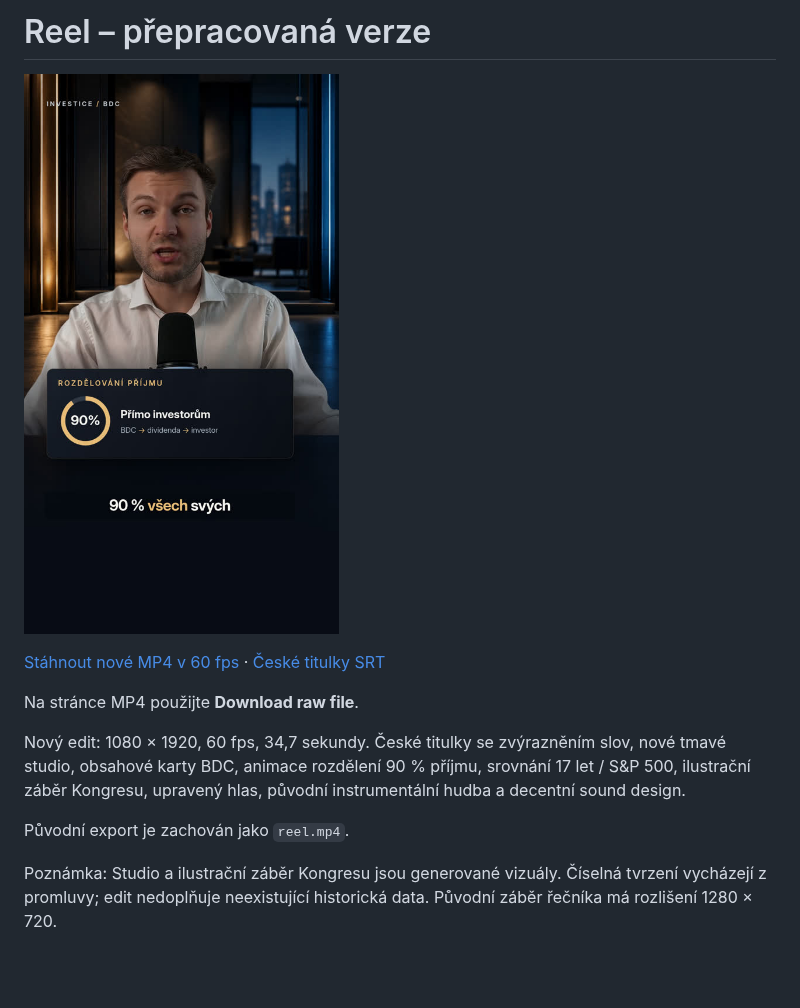
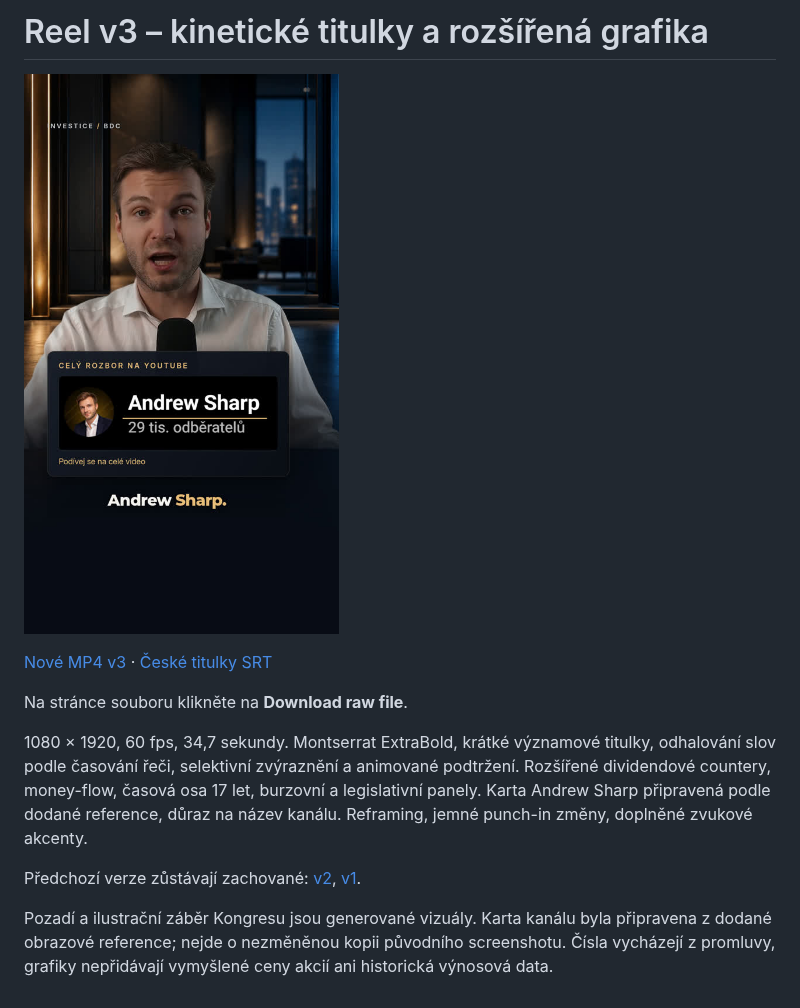
Before and after one commit to llukassafr-hub/lukassafr, a Markdown page: README.md, the part around the change. GitHub-like rendering; pictures changed too: preview-v3.jpg (added); blank space fills up the shorter version.

Commit message:
Add v3 Reel with kinetic subtitles and Andrew Sharp channel card

```diff
--- a/README.md
+++ b/README.md
@@ -1,13 +1,13 @@
-# Reel – přepracovaná verze
+# Reel v3 – kinetické titulky a rozšířená grafika
 
-![Náhled nového editu](preview.jpg)
+![Náhled](preview-v3.jpg)
 
-[Stáhnout nové MP4 v 60 fps](reel-premium-60fps.mp4) · [České titulky SRT](reel-premium.cs.srt)
+[Nové MP4 v3](reel-retention-v3.mp4) · [České titulky SRT](reel-retention-v3.cs.srt)
 
-Na stránce MP4 použijte **Download raw file**.
+Na stránce souboru klikněte na **Download raw file**.
 
-Nový edit: 1080 × 1920, 60 fps, 34,7 sekundy. České titulky se zvýrazněním slov, nové tmavé studio, obsahové karty BDC, animace rozdělení 90 % příjmu, srovnání 17 let / S&P 500, ilustrační záběr Kongresu, upravený hlas, původní instrumentální hudba a decentní sound design.
+1080 × 1920, 60 fps, 34,7 sekundy. Montserrat ExtraBold, krátké významové titulky, odhalování slov podle časování řeči, selektivní zvýraznění a animované podtržení. Rozšířené dividendové countery, money-flow, časová osa 17 let, burzovní a legislativní panely. Karta Andrew Sharp připravená podle dodané reference, důraz na název kanálu. Reframing, jemné punch-in změny, doplněné zvukové akcenty.
 
-Původní export je zachován jako `reel.mp4`.
+Předchozí verze zůstávají zachované: [v2](reel-premium-60fps.mp4), [v1](reel.mp4).
 
-Poznámka: Studio a ilustrační záběr Kongresu jsou generované vizuály. Číselná tvrzení vycházejí z promluvy; edit nedoplňuje neexistující historická data. Původní záběr řečníka má rozlišení 1280 × 720.
+Pozadí a ilustrační záběr Kongresu jsou generované vizuály. Karta kanálu byla připravena z dodané obrazové reference; nejde o nezměněnou kopii původního screenshotu. Čísla vycházejí z promluvy, grafiky nepřidávají vymyšlené ceny akcií ani historická výnosová data.
```
Also changed, not shown: 2 other files.
